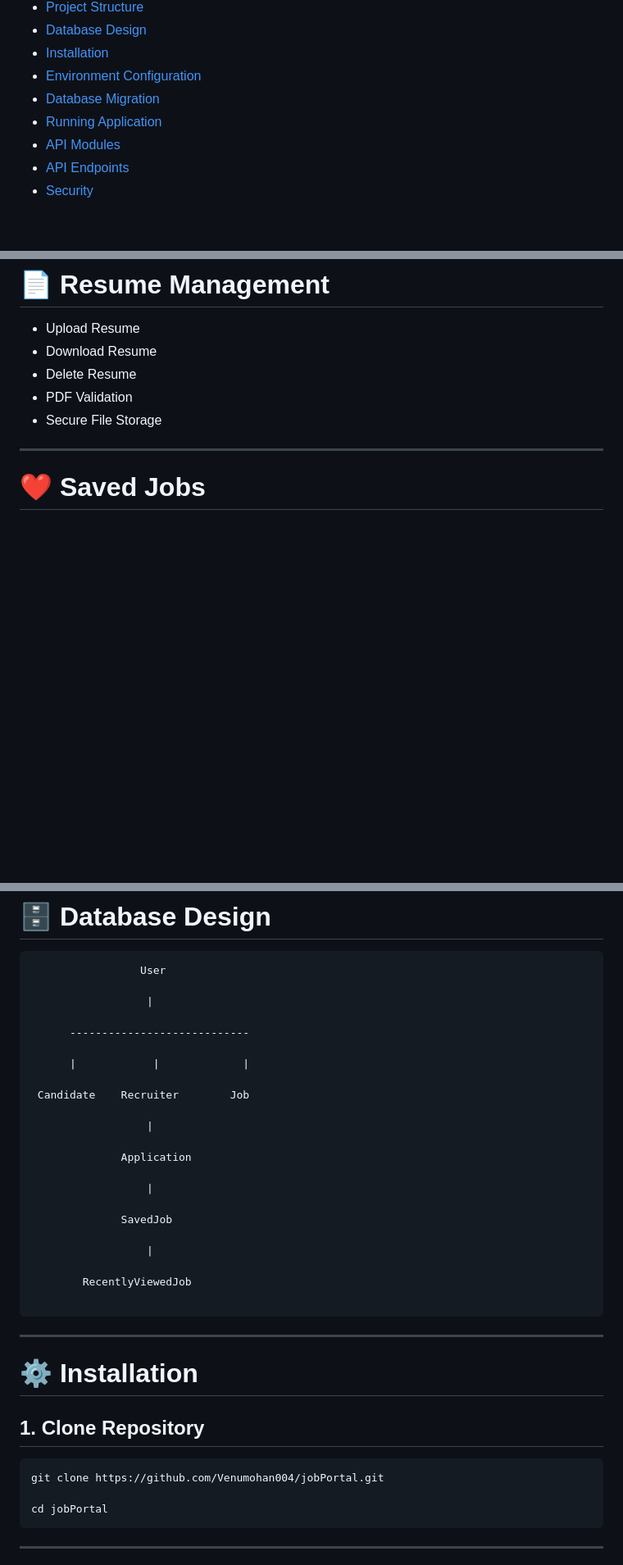
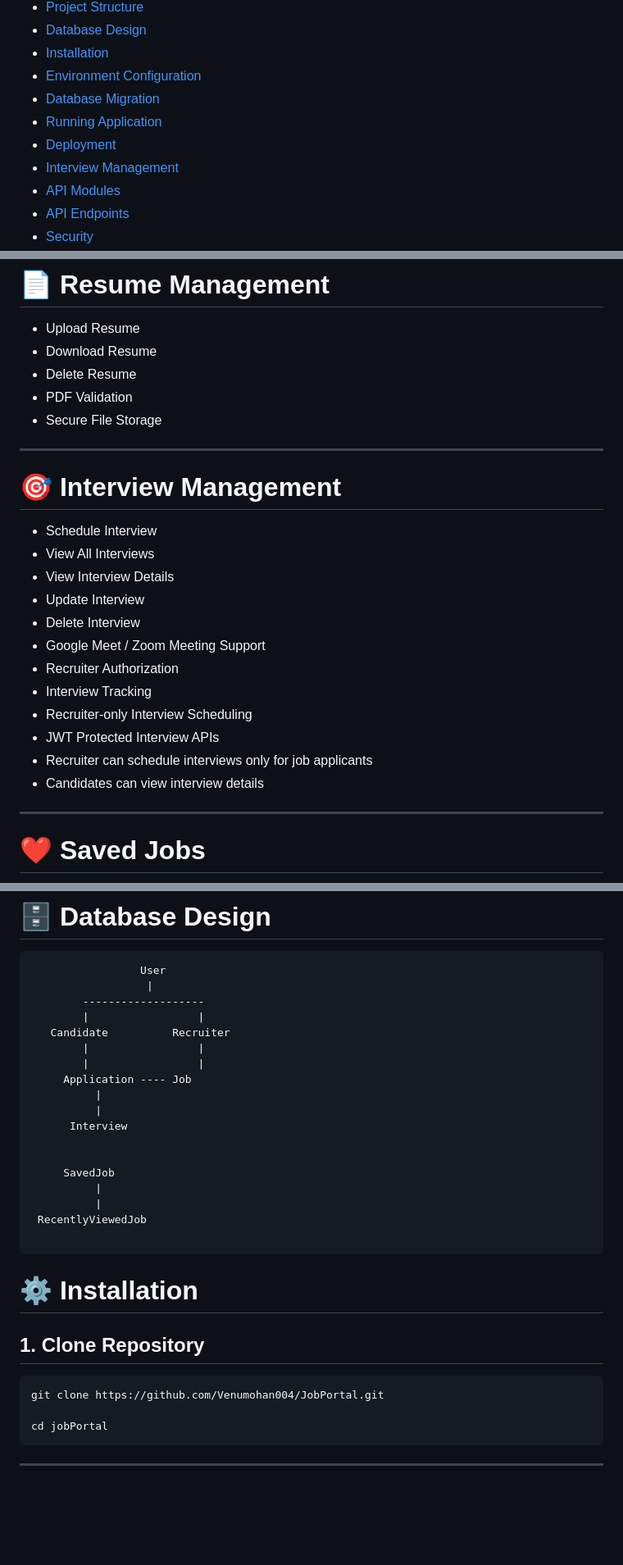
Before and after one commit to Venumohan004/JobPortal, a Markdown page: README.md, 3 parts joined by grey strips. Shown at 82% size. Drawn GitHub-style; blank space fills up the shorter version.

````diff
--- a/README.md
+++ b/README.md
@@ -73,6 +88,8 @@ The project follows a modular architecture using:
 - [Environment Configuration](#environment-configuration)
 - [Database Migration](#database-migration)
 - [Running Application](#running-application)
+- [Deployment](#deployment)
+- [Interview Management](#interview-management)
 - [API Modules](#api-modules)
 - [API Endpoints](#api-endpoints)
 - [Security](#security)
@@ -175,7 +195,22 @@ The project follows a modular architecture using:
 - PDF Validation
 - Secure File Storage
 
+---
 
+# 🎯 Interview Management
+
+- Schedule Interview
+- View All Interviews
+- View Interview Details
+- Update Interview
+- Delete Interview
+- Google Meet / Zoom Meeting Support
+- Recruiter Authorization
+- Interview Tracking
+- Recruiter-only Interview Scheduling
+- JWT Protected Interview APIs
+- Recruiter can schedule interviews only for job applicants
+- Candidates can view interview details
 ---
 
 # ❤️ Saved Jobs
@@ -295,30 +331,24 @@ backend/
 
 ```
                  User
+                  |
+        -------------------
+        |                 |
+   Candidate          Recruiter
+        |                 |
+        |                 |
+     Application ---- Job
+          |
+          |
+      Interview
 
-                  |
 
-      ----------------------------
-
-      |            |             |
-
- Candidate    Recruiter        Job
-
-                  |
-
-              Application
-
-                  |
-
-              SavedJob
-
-                  |
-
-        RecentlyViewedJob
+     SavedJob
+          |
+          |
+ RecentlyViewedJob
 
 ```
-
----
 
 # ⚙️ Installation
 
@@ -326,7 +356,7 @@ backend/
 
 
 ```bash
-git clone https://github.com/Venumohan004/jobPortal.git
+git clone https://github.com/Venumohan004/JobPortal.git
 
 cd jobPortal
 ```
````
Also changed, not shown: other parts of README.md (+73 -30 lines).
